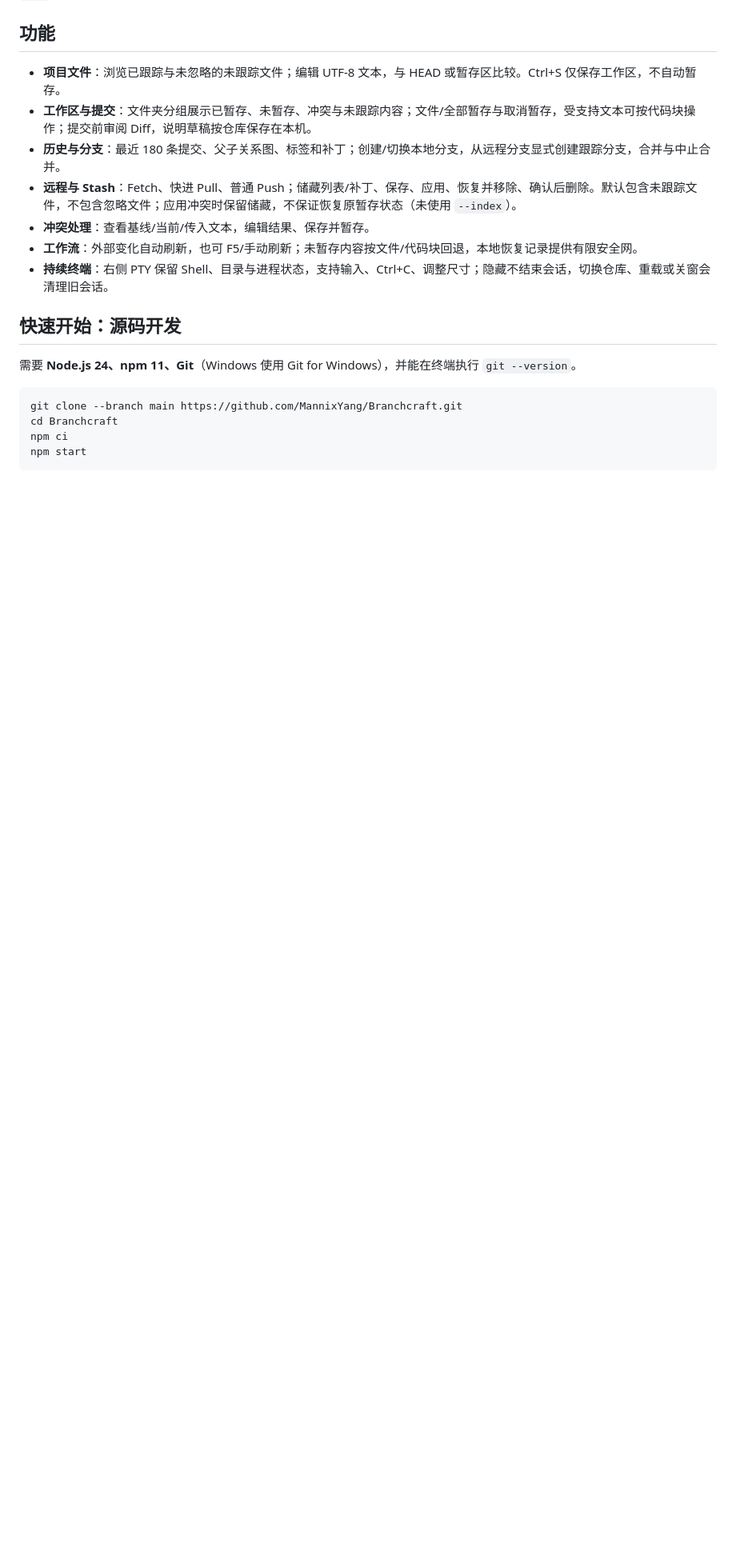
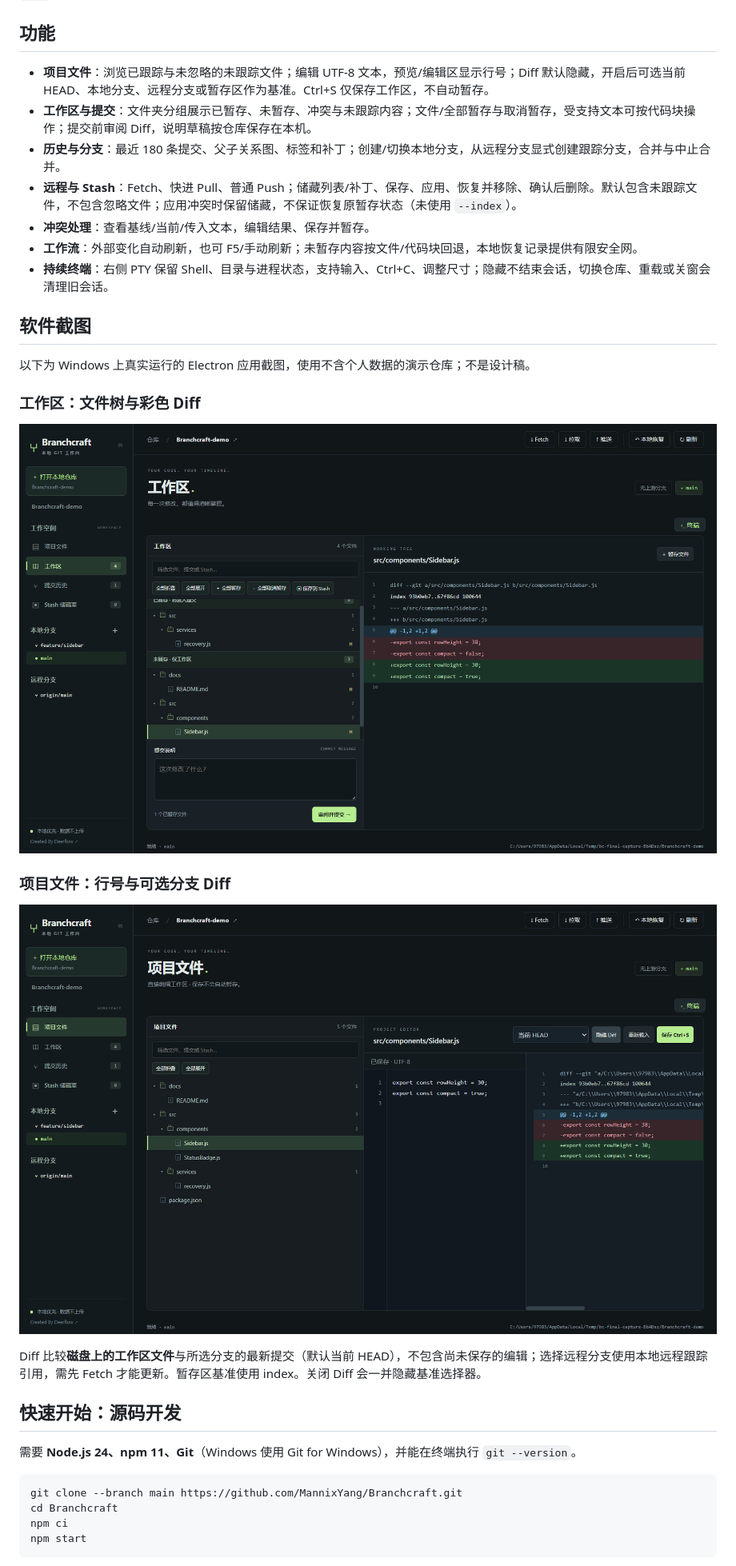
Before and after one commit to MannixYang/Branchcraft, a Markdown page: README.md, the part around the change. Shown at 80% size. GitHub-like rendering; pictures changed too: docs/screenshots/project-editor.png (added), docs/screenshots/workspace.png (added); blank space fills up the shorter version.

```diff
--- a/README.md
+++ b/README.md
@@ -6,13 +6,27 @@
 
 ## 功能
 
-- **项目文件**：浏览已跟踪与未忽略的未跟踪文件；编辑 UTF-8 文本，与 HEAD 或暂存区比较。Ctrl+S 仅保存工作区，不自动暂存。
+- **项目文件**：浏览已跟踪与未忽略的未跟踪文件；编辑 UTF-8 文本，预览/编辑区显示行号；Diff 默认隐藏，开启后可选当前 HEAD、本地分支、远程分支或暂存区作为基准。Ctrl+S 仅保存工作区，不自动暂存。
 - **工作区与提交**：文件夹分组展示已暂存、未暂存、冲突与未跟踪内容；文件/全部暂存与取消暂存，受支持文本可按代码块操作；提交前审阅 Diff，说明草稿按仓库保存在本机。
 - **历史与分支**：最近 180 条提交、父子关系图、标签和补丁；创建/切换本地分支，从远程分支显式创建跟踪分支，合并与中止合并。
 - **远程与 Stash**：Fetch、快进 Pull、普通 Push；储藏列表/补丁、保存、应用、恢复并移除、确认后删除。默认包含未跟踪文件，不包含忽略文件；应用冲突时保留储藏，不保证恢复原暂存状态（未使用 `--index`）。
 - **冲突处理**：查看基线/当前/传入文本，编辑结果、保存并暂存。
 - **工作流**：外部变化自动刷新，也可 F5/手动刷新；未暂存内容按文件/代码块回退，本地恢复记录提供有限安全网。
 - **持续终端**：右侧 PTY 保留 Shell、目录与进程状态，支持输入、Ctrl+C、调整尺寸；隐藏不结束会话，切换仓库、重载或关窗会清理旧会话。
+
+## 软件截图
+
+以下为 Windows 上真实运行的 Electron 应用截图，使用不含个人数据的演示仓库；不是设计稿。
+
+### 工作区：文件树与彩色 Diff
+
+![工作区文件树与彩色 Diff](docs/screenshots/workspace.png)
+
+### 项目文件：行号与可选分支 Diff
+
+![项目编辑器行号与分支比较](docs/screenshots/project-editor.png)
+
+Diff 比较**磁盘上的工作区文件**与所选分支的最新提交（默认当前 HEAD），不包含尚未保存的编辑；选择远程分支使用本地远程跟踪引用，需先 Fetch 才能更新。暂存区基准使用 index。关闭 Diff 会一并隐藏基准选择器。
 
 ## 快速开始：源码开发
 
```
Also changed, not shown: README.en.md (+15 -1 lines), 7 other files.
